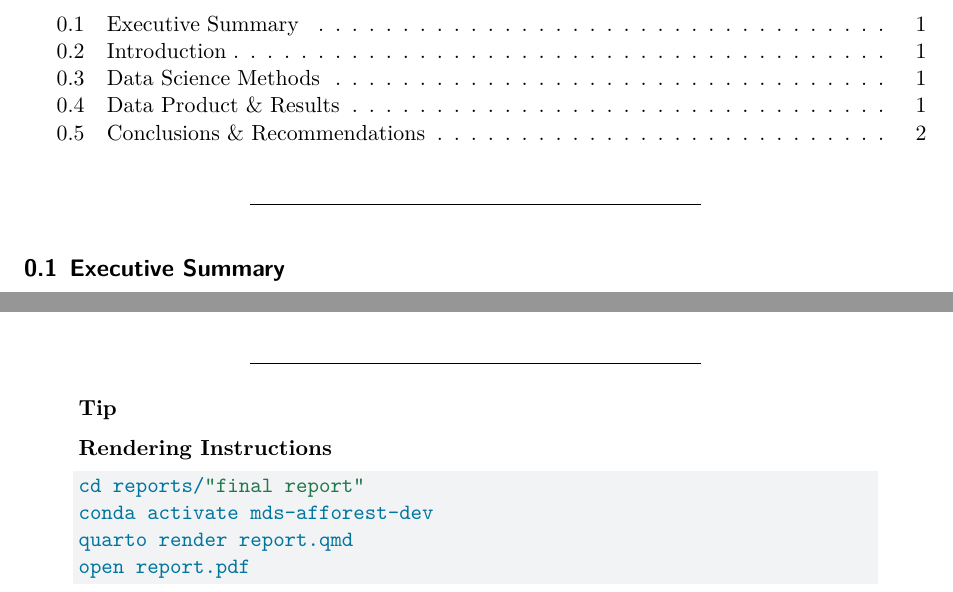
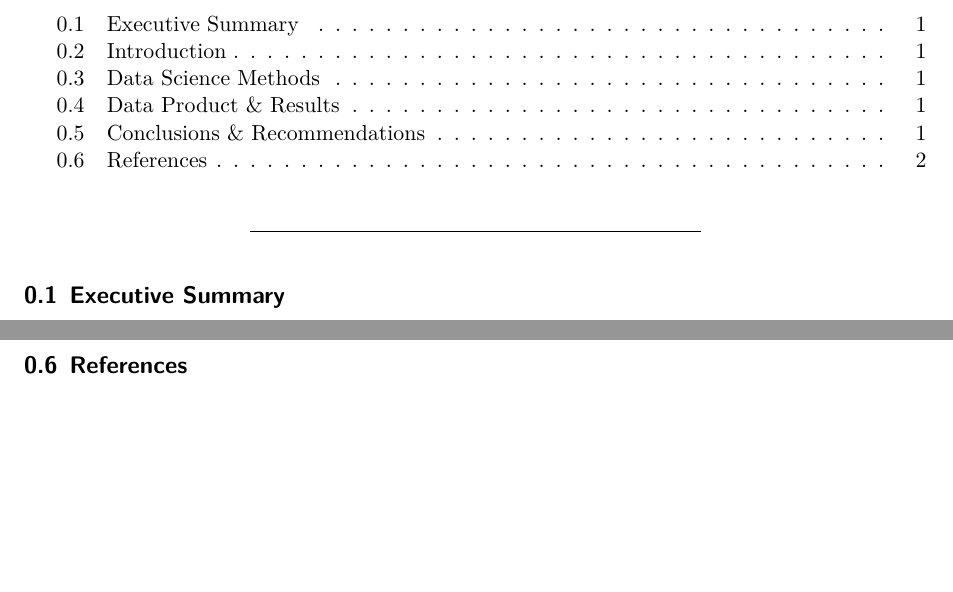
Before and after one commit to ptompalski/MDSAfforestationMonitoring, a Quarto document (reports/final/report.qmd): two parts of pages 1 and 2 of 2, joined at a grey line, cut so that both start at the same text, the shorter picture padded with empty space. Rendered offline with R 4.5, knitr and Pandoc in place of Quarto, then LaTeX, with nearby package versions.

Commit message:
add references title and hyperlink to mds report

````diff
--- a/reports/final/report.qmd
+++ b/reports/final/report.qmd
@@ -9,6 +9,7 @@ author:
   - name: Alexi Rodríguez-Arelis
 date: today
 bibliography: references.bib
+link-citations: true
 format:
   pdf:
     toc: true
@@ -58,9 +58 @@ execute:
-**Rendering Instructions**
-
-```bash
-cd reports/"final report"
-conda activate mds-afforest-dev
-quarto render report.qmd
-open report.pdf
-```
-:::
+## References
````
Also changed, not shown: reports/final/report.qmd (1 more changed lines).
